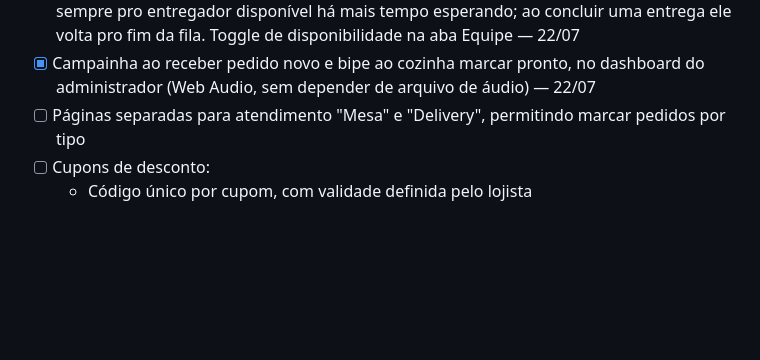
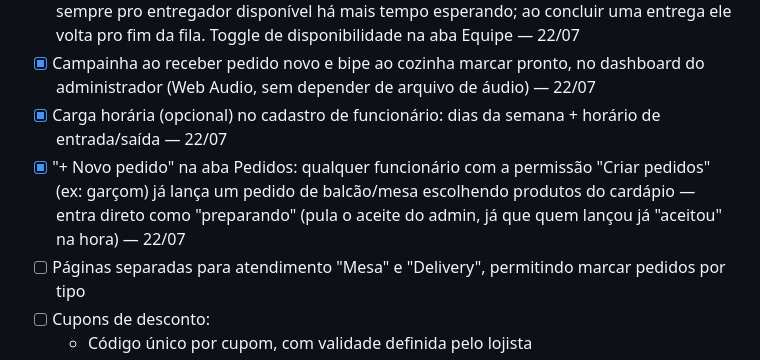
Before and after one commit to connectaudioeletronicos-prog/Mimenu, a Markdown page: BACKLOG.md, the part around one of its changes. GitHub-like rendering; blank space fills up the shorter version.

```diff
--- a/BACKLOG.md
+++ b/BACKLOG.md
@@ -94,6 +100,12 @@
 - [x] Campainha ao receber pedido novo e bipe ao cozinha marcar pronto, no
       dashboard do administrador (Web Audio, sem depender de arquivo de
       áudio) — 22/07
+- [x] Carga horária (opcional) no cadastro de funcionário: dias da semana +
+      horário de entrada/saída — 22/07
+- [x] "+ Novo pedido" na aba Pedidos: qualquer funcionário com a permissão
+      "Criar pedidos" (ex: garçom) já lança um pedido de balcão/mesa
+      escolhendo produtos do cardápio — entra direto como "preparando"
+      (pula o aceite do admin, já que quem lançou já "aceitou" na hora) — 22/07
 - [ ] Páginas separadas para atendimento "Mesa" e "Delivery", permitindo
       marcar pedidos por tipo
 - [ ] Cupons de desconto:
```
Also changed, not shown: other parts of BACKLOG.md (+23 -20 lines).
